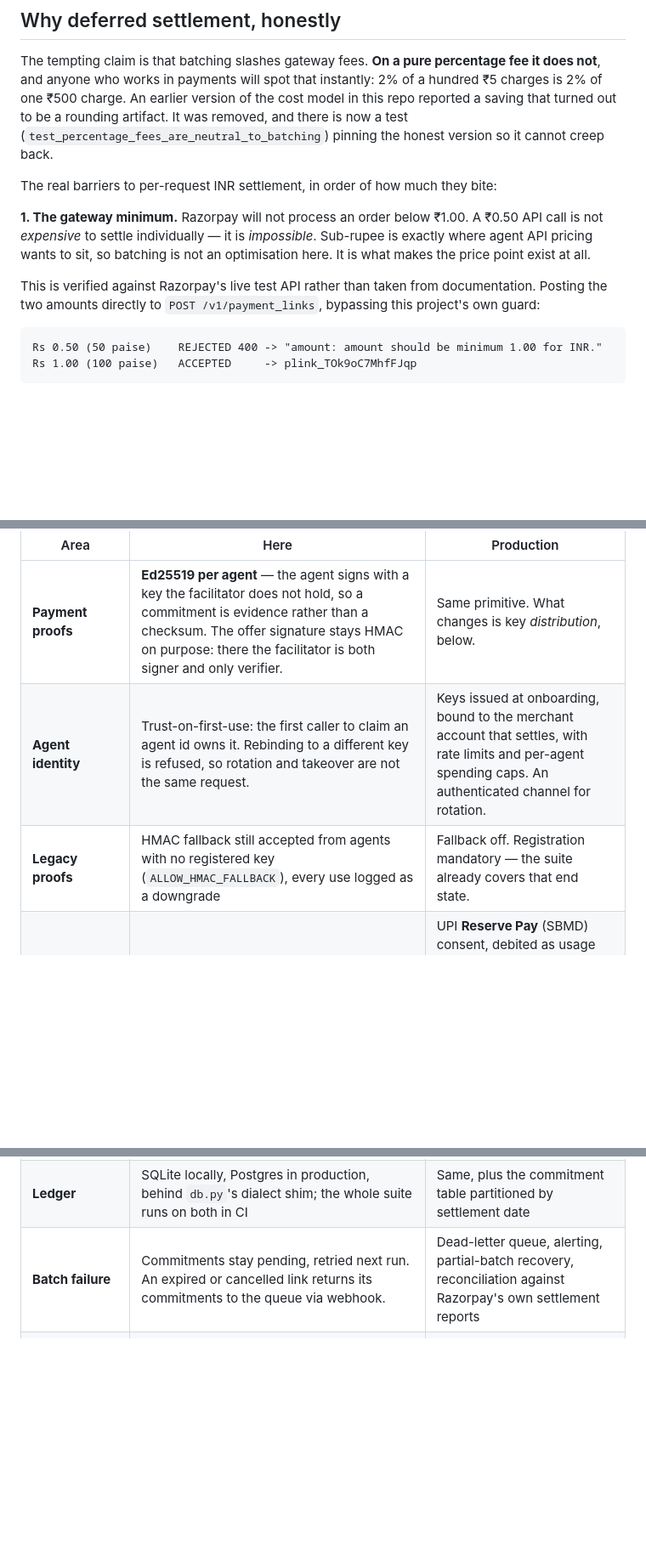
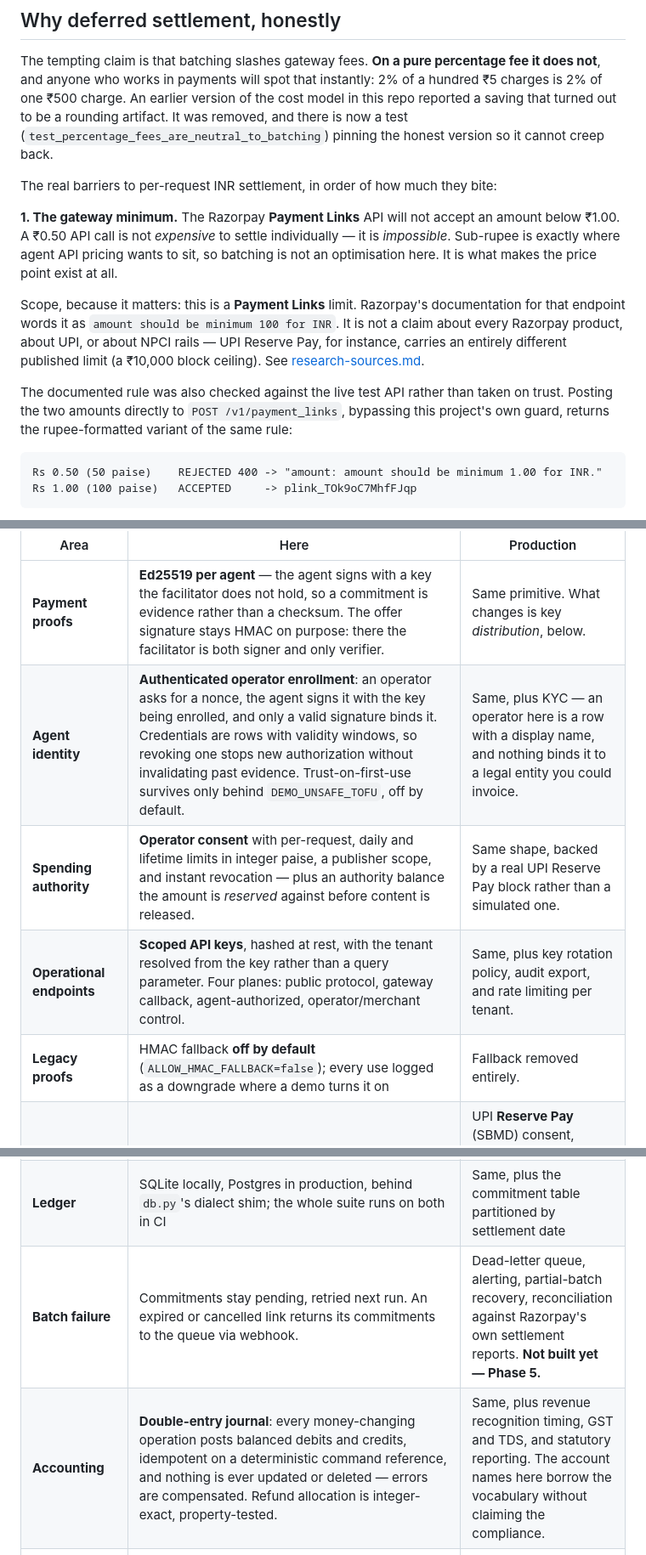
Before and after one commit to MEGA-M1ND/Bharat-x402, a Markdown page: docs/architecture.md, 3 parts joined by grey strips. Shown at 85% size. Rendered like a GitHub page; blank space fills up the shorter version.

Commit message:
Refresh docs/architecture.md for phases 2-4
Three rows of the simplifications table described the pre-Phase-2 system:
trust-on-first-use as the identity model, HMAC fallback on by default, and no
row at all for spending authority, operational-endpoint auth, or accounting.
A table of simplifications that is itself out of date is worse than no table,
because it is read as current.

Also scoped the gateway-minimum claim in the economics section, which the
terminology test's proximity window did not reach: it is a Payment Links limit,
and UPI Reserve Pay's published ceiling is a different number entirely.

Co-Authored-By: Claude Opus 5 <noreply@anthropic.com>

````diff
--- a/docs/architecture.md
+++ b/docs/architecture.md
@@ -119,14 +119,20 @@ it cannot creep back.
 
 The real barriers to per-request INR settlement, in order of how much they bite:
 
-**1. The gateway minimum.** Razorpay will not process an order below ₹1.00. A ₹0.50 API
-call is not *expensive* to settle individually — it is *impossible*. Sub-rupee is exactly
-where agent API pricing wants to sit, so batching is not an optimisation here. It is what
-makes the price point exist at all.
+**1. The gateway minimum.** The Razorpay **Payment Links** API will not accept an amount
+below ₹1.00. A ₹0.50 API call is not *expensive* to settle individually — it is
+*impossible*. Sub-rupee is exactly where agent API pricing wants to sit, so batching is
+not an optimisation here. It is what makes the price point exist at all.
 
-This is verified against Razorpay's live test API rather than taken from documentation.
+Scope, because it matters: this is a **Payment Links** limit. Razorpay's documentation for
+that endpoint words it as `amount should be minimum 100 for INR`. It is not a claim about
+every Razorpay product, about UPI, or about NPCI rails — UPI Reserve Pay, for instance,
+carries an entirely different published limit (a ₹10,000 block ceiling). See
+[research-sources.md](research-sources.md).
+
+The documented rule was also checked against the live test API rather than taken on trust.
 Posting the two amounts directly to `POST /v1/payment_links`, bypassing this project's own
-guard:
+guard, returns the rupee-formatted variant of the same rule:
 
 ```
 Rs 0.50 (50 paise)    REJECTED 400 -> "amount: amount should be minimum 1.00 for INR."
@@ -288,12 +294,15 @@ mostly this list.
 | Area | Here | Production |
 | --- | --- | --- |
 | **Payment proofs** | **Ed25519 per agent** — the agent signs with a key the facilitator does not hold, so a commitment is evidence rather than a checksum. The offer signature stays HMAC on purpose: there the facilitator is both signer and only verifier. | Same primitive. What changes is key *distribution*, below. |
-| **Agent identity** | Trust-on-first-use: the first caller to claim an agent id owns it. Rebinding to a different key is refused, so rotation and takeover are not the same request. | Keys issued at onboarding, bound to the merchant account that settles, with rate limits and per-agent spending caps. An authenticated channel for rotation. |
-| **Legacy proofs** | HMAC fallback still accepted from agents with no registered key (`ALLOW_HMAC_FALLBACK`), every use logged as a downgrade | Fallback off. Registration mandatory — the suite already covers that end state. |
+| **Agent identity** | **Authenticated operator enrollment**: an operator asks for a nonce, the agent signs it with the key being enrolled, and only a valid signature binds it. Credentials are rows with validity windows, so revoking one stops new authorization without invalidating past evidence. Trust-on-first-use survives only behind `DEMO_UNSAFE_TOFU`, off by default. | Same, plus KYC — an operator here is a row with a display name, and nothing binds it to a legal entity you could invoice. |
+| **Spending authority** | **Operator consent** with per-request, daily and lifetime limits in integer paise, a publisher scope, and instant revocation — plus an authority balance the amount is *reserved* against before content is released. | Same shape, backed by a real UPI Reserve Pay block rather than a simulated one. |
+| **Operational endpoints** | **Scoped API keys**, hashed at rest, with the tenant resolved from the key rather than a query parameter. Four planes: public protocol, gateway callback, agent-authorized, operator/merchant control. | Same, plus key rotation policy, audit export, and rate limiting per tenant. |
+| **Legacy proofs** | HMAC fallback **off by default** (`ALLOW_HMAC_FALLBACK=false`); every use logged as a downgrade where a demo turns it on | Fallback removed entirely. |
 | **Settlement instrument** | One-off Payment Link per agent per day | UPI **Reserve Pay** (SBMD) consent, debited as usage accrues. Removes the hosted checkout page from a machine-to-machine flow entirely. Not Autopay — see above. |
 | **`payTo`** | Opaque string | Validated Razorpay account, with a real publisher onboarding flow |
 | **Ledger** | SQLite locally, Postgres in production, behind `db.py`'s dialect shim; the whole suite runs on both in CI | Same, plus the commitment table partitioned by settlement date |
-| **Batch failure** | Commitments stay pending, retried next run. An expired or cancelled link returns its commitments to the queue via webhook. | Dead-letter queue, alerting, partial-batch recovery, reconciliation against Razorpay's own settlement reports |
+| **Batch failure** | Commitments stay pending, retried next run. An expired or cancelled link returns its commitments to the queue via webhook. | Dead-letter queue, alerting, partial-batch recovery, reconciliation against Razorpay's own settlement reports. **Not built yet — Phase 5.** |
+| **Accounting** | **Double-entry journal**: every money-changing operation posts balanced debits and credits, idempotent on a deterministic command reference, and nothing is ever updated or deleted — errors are compensated. Refund allocation is integer-exact, property-tested. | Same, plus revenue recognition timing, GST and TDS, and statutory reporting. The account names here borrow the vocabulary without claiming the compliance. |
 | **Replay protection** | Single-use offers with expiry; webhook deliveries deduplicated on a primary key | Same, plus a distributed nonce cache so multiple facilitator instances agree |
 | **Payment confirmation** | **Signature-verified `payment_link.paid` webhook**, exactly-once, moving a batch from `created` to `paid`. `committedPaise` and `collectedPaise` are reported separately. | Same, plus periodic reconciliation against settlement reports to catch webhooks that never arrived at all |
 | **Secrets** | `.env` files. The facilitator holds no agent private keys — only public ones. | A secret manager for the remaining symmetric secrets (offer signing, webhook verification) |
````
Also changed, not shown: other parts of docs/architecture.md (+2 -0 lines).
